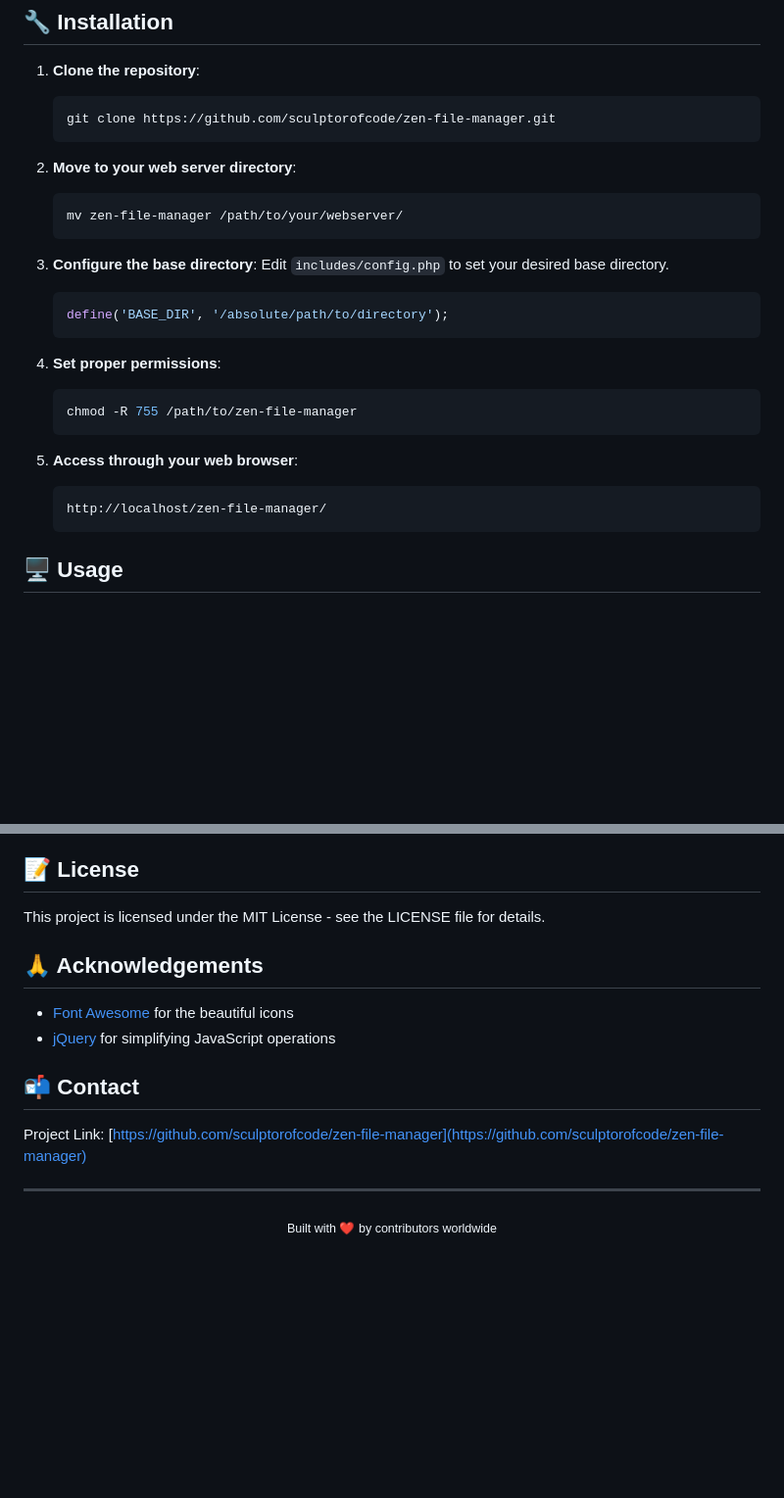
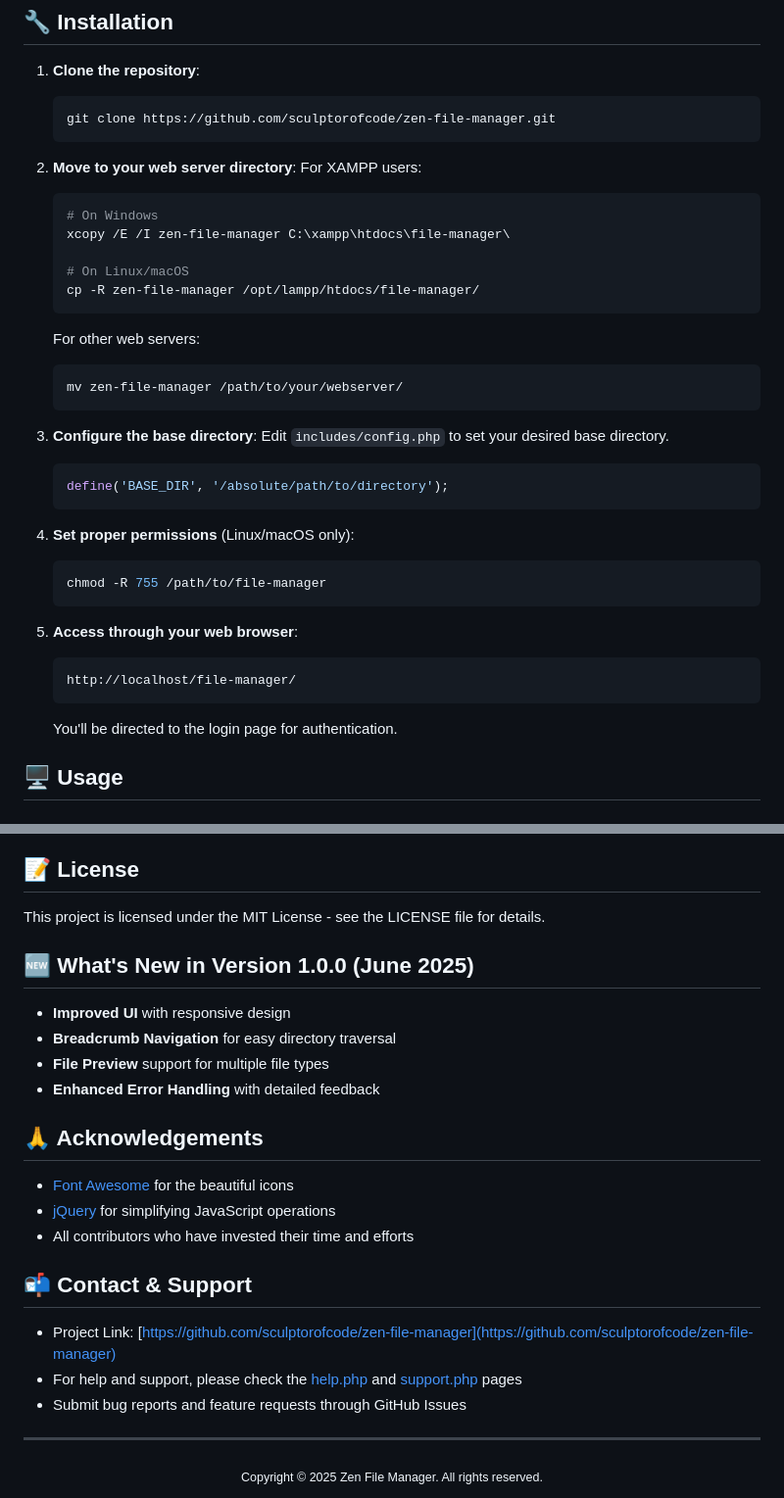
Before and after one commit to sculptorofcode/zen-file-manager, a Markdown page: README.md, 2 parts joined by grey strips. Shown: that part at 98% size. Rendered like a GitHub page; blank space fills up the shorter version.

````diff
--- a/README.md
+++ b/README.md
@@ -59,6 +61,16 @@ Zen File Manager is a clean, modern, and intuitive web-based file management sol
    ```
 
 2. **Move to your web server directory**:
+   For XAMPP users:
+   ```bash
+   # On Windows
+   xcopy /E /I zen-file-manager C:\xampp\htdocs\file-manager\
+
+   # On Linux/macOS
+   cp -R zen-file-manager /opt/lampp/htdocs/file-manager/
+   ```
+
+   For other web servers:
    ```bash
    mv zen-file-manager /path/to/your/webserver/
    ```
@@ -69,15 +81,17 @@ Zen File Manager is a clean, modern, and intuitive web-based file management sol
    define('BASE_DIR', '/absolute/path/to/directory');
    ```
 
-4. **Set proper permissions**:
+4. **Set proper permissions** (Linux/macOS only):
    ```bash
-   chmod -R 755 /path/to/zen-file-manager
+   chmod -R 755 /path/to/file-manager
    ```
 
 5. **Access through your web browser**:
    ```
-   http://localhost/zen-file-manager/
+   http://localhost/file-manager/
    ```
+
+   You'll be directed to the login page for authentication.
 
 ## 🖥️ Usage
 
@@ -159,17 +194,27 @@ Contributions are welcome! Please feel free to submit a Pull Request.
 
 This project is licensed under the MIT License - see the LICENSE file for details.
 
+## 🆕 What's New in Version 1.0.0 (June 2025)
+
+- **Improved UI** with responsive design
+- **Breadcrumb Navigation** for easy directory traversal
+- **File Preview** support for multiple file types
+- **Enhanced Error Handling** with detailed feedback
+
 ## 🙏 Acknowledgements
 
 - [Font Awesome](https://fontawesome.com) for the beautiful icons
 - [jQuery](https://jquery.com) for simplifying JavaScript operations
+- All contributors who have invested their time and efforts
 
-## 📬 Contact
+## 📬 Contact & Support
 
-Project Link: [https://github.com/sculptorofcode/zen-file-manager](https://github.com/sculptorofcode/zen-file-manager)
+- Project Link: [https://github.com/sculptorofcode/zen-file-manager](https://github.com/sculptorofcode/zen-file-manager)
+- For help and support, please check the [help.php](help.php) and [support.php](support.php) pages
+- Submit bug reports and feature requests through GitHub Issues
 
 ---
 
 <div align="center">
-  <sub>Built with ❤️ by contributors worldwide</sub>
+   <sub>Copyright © 2025 Zen File Manager. All rights reserved.</sub>
 </div>
````
Also changed, not shown: other parts of README.md (+38 -15 lines), assets/img/zen-file-manager-banner.png (added).
